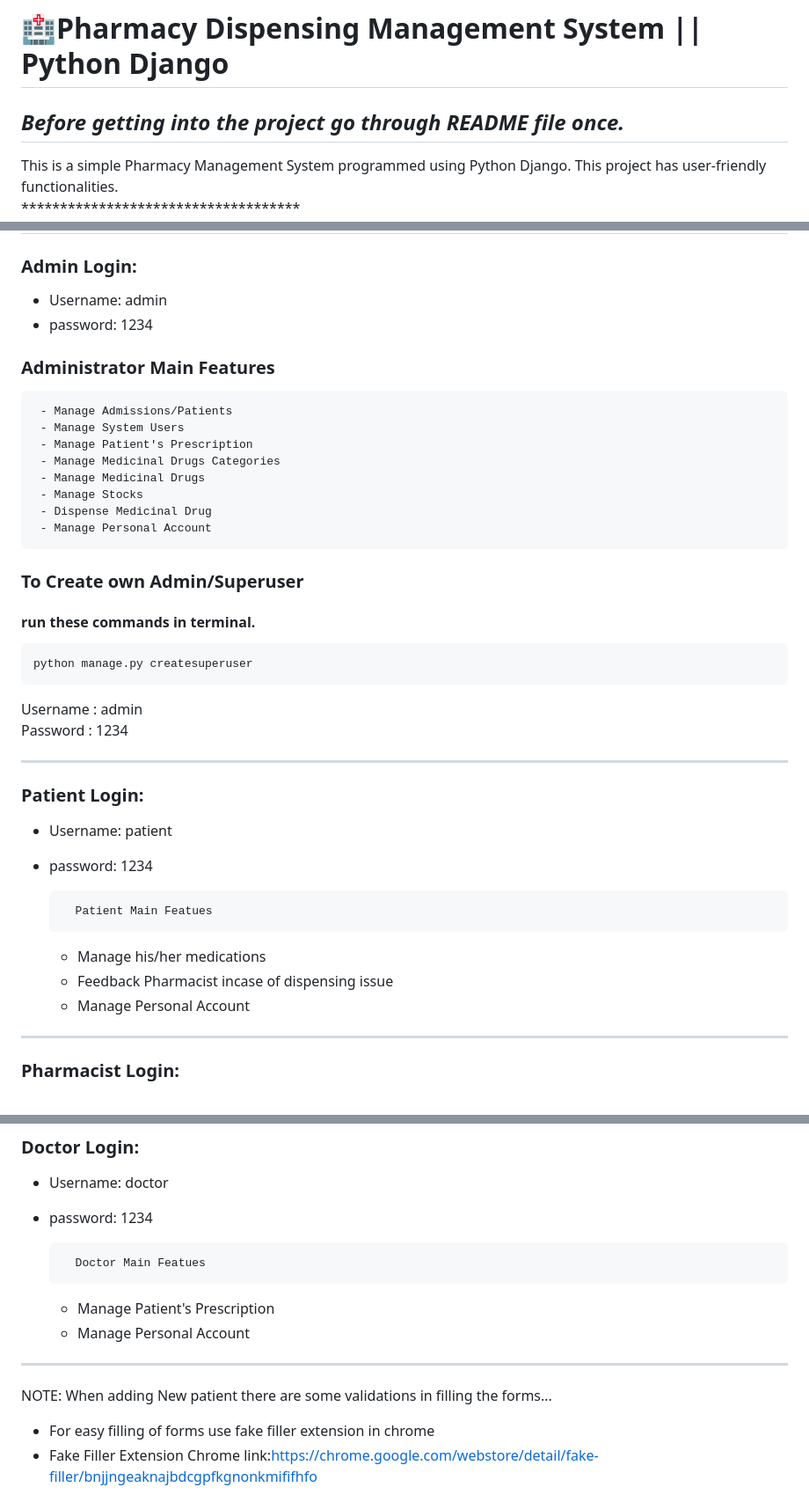
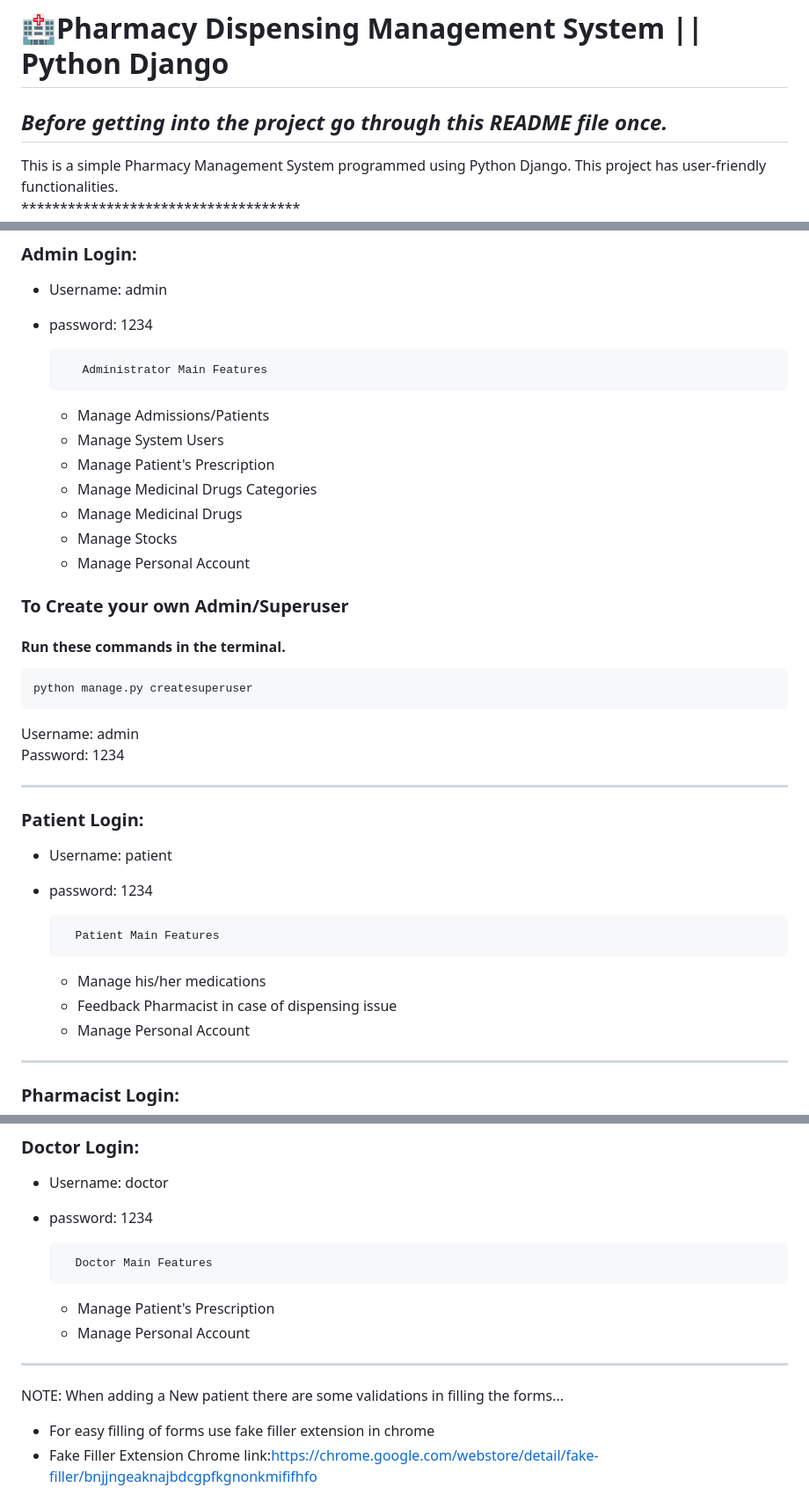
Before and after one commit to Mohan2703/Health-Hub, a Markdown page: README.md, 3 parts joined by grey strips. Shown: that part at 88% size. Rendered like a GitHub page.

```diff
--- a/README.md
+++ b/README.md
@@ -1,5 +1,5 @@
 # 🏥Pharmacy Dispensing Management System || Python Django
-<h2><b><i>Before getting into the project go through README file once.</i></b></h2>
+<h2><b><i>Before getting into the project go through this README file once.</i></b></h2>
 
    <p>This is a simple Pharmacy Management System programmed using Python Django. This project has user-friendly functionalities.<br>
    ************************************<br>
@@ -34,30 +34,29 @@
 - Username: admin
 - password: 1234
 
-### Administrator Main Features
+         Administrator Main Features
      - Manage Admissions/Patients
      - Manage System Users
      - Manage Patient's Prescription
      - Manage Medicinal Drugs Categories
      - Manage Medicinal Drugs
      - Manage Stocks
-     - Dispense Medicinal Drug
      - Manage Personal Account
 
-### To Create own Admin/Superuser
-#### run these commands in terminal.
+### To Create your own Admin/Superuser
+#### Run these commands in the terminal.
     python manage.py createsuperuser
-Username : admin<br>
-Password : 1234<br>
+Username: admin<br>
+Password: 1234<br>
 
 ------------------------------------------------------------------------------------
 ### Patient Login:
 - Username: patient
 - password: 1234
 
-        Patient Main Featues
+        Patient Main Features
      - Manage his/her medications
-     - Feedback Pharmacist incase of dispensing issue
+     - Feedback Pharmacist in case of dispensing issue
      - Manage Personal Account
 
 -----------------------------------------------------------------------------------
@@ -86,13 +85,13 @@ Password : 1234<br>
 - Username: doctor
 - password: 1234
 
-        Doctor Main Featues
+        Doctor Main Features
      - Manage Patient's Prescription
      - Manage Personal Account
 
 -----------------------------------------------------------------------------------
 
-NOTE: When adding New patient there are some validations in filling the forms...
+NOTE: When adding a New patient there are some validations in filling the forms...
 - For easy filling of forms use fake filler extension in chrome
 - Fake Filler Extension Chrome link:https://chrome.google.com/webstore/detail/fake-filler/bnjjngeaknajbdcgpfkgnonkmififhfo
 
```
Also changed, not shown: other parts of README.md (+1 -1 lines).
